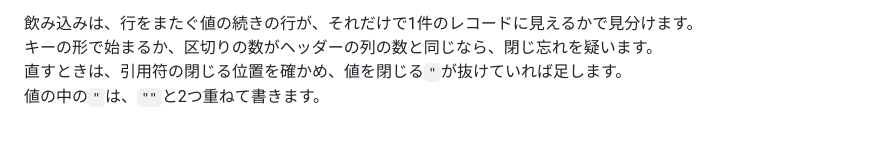
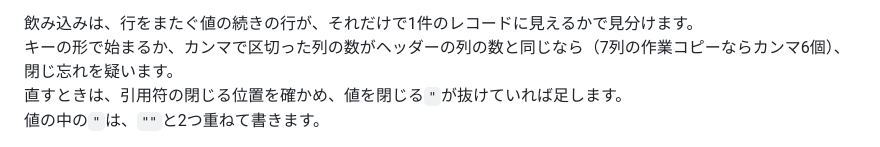
Before and after one commit to 223n/dragnwash-localization-editor, a Markdown page: README.md, the part around the change. Rendered like a GitHub page.

```diff
--- a/README.md
+++ b/README.md
@@ -648,7 +648,7 @@ Steamを既定以外の場所へ入れていて、そのパスに日本語など
 上流の道具も同じように壊れます。
 
 飲み込みは、行をまたぐ値の続きの行が、それだけで1件のレコードに見えるかで見分けます。
-キーの形で始まるか、区切りの数がヘッダーの列の数と同じなら、閉じ忘れを疑います。
+キーの形で始まるか、カンマで区切った列の数がヘッダーの列の数と同じなら（7列の作業コピーならカンマ6個）、閉じ忘れを疑います。
 直すときは、引用符の閉じる位置を確かめ、値を閉じる`"`が抜けていれば足します。
 値の中の`"`は、`""`と2つ重ねて書きます。
 
```
Also changed, not shown: README.en.md (+1 -1 lines).
